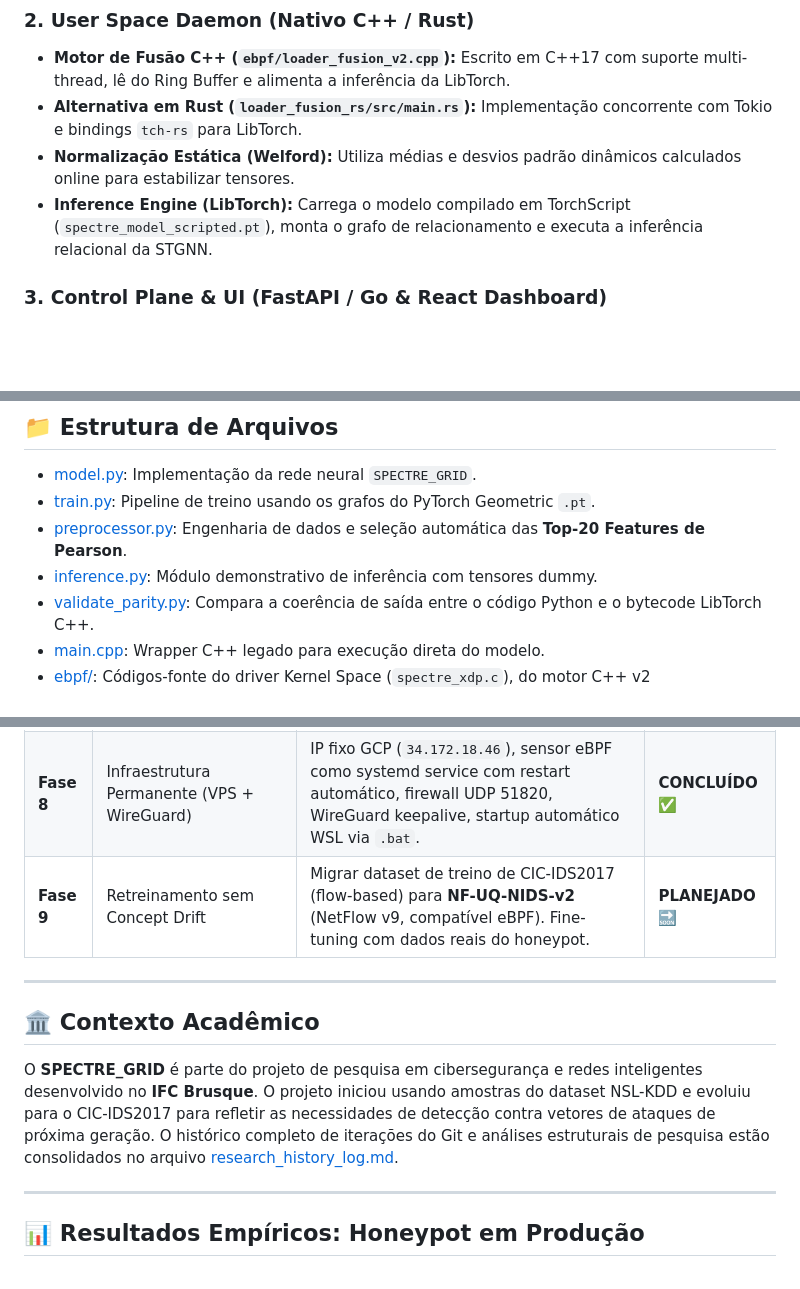
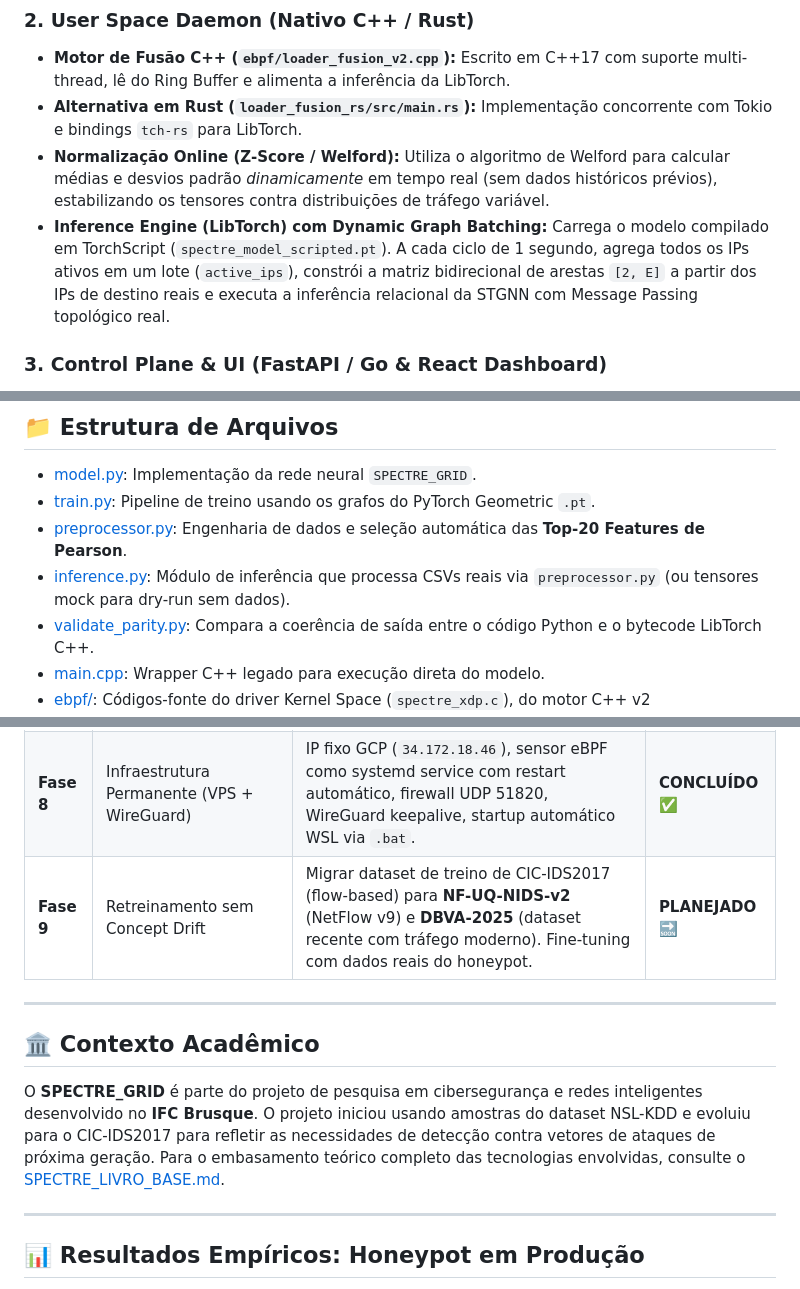
Before and after one commit to abraaoteixeira/ids-cnn-lstm-gnn, a Markdown page: README.md, 3 parts joined by grey strips. GitHub-like rendering; blank space fills up the shorter version.

Commit message:
fix(readme): sincroniza README com SPECTRE_LIVRO_BASE e correcoes pos-auditoria
- Corrige descricao do inference.py (CSV real, nao mais tensores dummy)
- Documenta Dynamic Graph Batching real no motor C++ LibTorch
- Substitui terminologia errada 'Normalizacao Estatica' por 'Z-Score Online (Welford)'
- Adiciona DBVA-2025 na Fase 9 do Roadmap ao lado do NF-UQ-NIDS-v2
- Substitui link quebrado do research_history_log por link para SPECTRE_LIVRO_BASE.md

```diff
--- a/README.md
+++ b/README.md
@@ -86,8 +86,8 @@ graph TB
 ### 2. User Space Daemon (Nativo C++ / Rust)
 *   **Motor de Fusão C++ (`ebpf/loader_fusion_v2.cpp`):** Escrito em C++17 com suporte multi-thread, lê do Ring Buffer e alimenta a inferência da LibTorch.
 *   **Alternativa em Rust (`loader_fusion_rs/src/main.rs`):** Implementação concorrente com Tokio e bindings `tch-rs` para LibTorch.
-*   **Normalização Estática (Welford):** Utiliza médias e desvios padrão dinâmicos calculados online para estabilizar tensores.
-*   **Inference Engine (LibTorch):** Carrega o modelo compilado em TorchScript (`spectre_model_scripted.pt`), monta o grafo de relacionamento e executa a inferência relacional da STGNN.
+*   **Normalização Online (Z-Score / Welford):** Utiliza o algoritmo de Welford para calcular médias e desvios padrão *dinamicamente* em tempo real (sem dados históricos prévios), estabilizando os tensores contra distribuições de tráfego variável.
+*   **Inference Engine (LibTorch) com Dynamic Graph Batching:** Carrega o modelo compilado em TorchScript (`spectre_model_scripted.pt`). A cada ciclo de 1 segundo, agrega todos os IPs ativos em um lote (`active_ips`), constrói a matriz bidirecional de arestas `[2, E]` a partir dos IPs de destino reais e executa a inferência relacional da STGNN com Message Passing topológico real.
 
 ### 3. Control Plane & UI (FastAPI / Go & React Dashboard)
 *   **IPC via Unix Sockets (`/tmp/spectre.sock`):** Zera o I/O físico de disco removendo arquivos de log intermediários. O Daemon transmite os JSONs diretamente para a memória RAM do backend FastAPI ([dashboard_api_v2.py](file:///c:/Users/abraa/Documents/ids-cnn-lstm-gnn/dashboard_api_v2.py)) ou do Go Server ([main.go](file:///c:/Users/abraa/Documents/ids-cnn-lstm-gnn/dashboard_go/main.go)).
@@ -143,7 +143,7 @@ Entrada: [Nós, Seq_Len = 10, Features = 20]
 *   [model.py](file:///c:/Users/abraa/Documents/ids-cnn-lstm-gnn/model.py): Implementação da rede neural `SPECTRE_GRID`.
 *   [train.py](file:///c:/Users/abraa/Documents/ids-cnn-lstm-gnn/train.py): Pipeline de treino usando os grafos do PyTorch Geometric `.pt`.
 *   [preprocessor.py](file:///c:/Users/abraa/Documents/ids-cnn-lstm-gnn/preprocessor.py): Engenharia de dados e seleção automática das **Top-20 Features de Pearson**.
-*   [inference.py](file:///c:/Users/abraa/Documents/ids-cnn-lstm-gnn/inference.py): Módulo demonstrativo de inferência com tensores dummy.
+*   [inference.py](inference.py): Módulo de inferência que processa CSVs reais via `preprocessor.py` (ou tensores mock para dry-run sem dados).
 *   [validate_parity.py](file:///c:/Users/abraa/Documents/ids-cnn-lstm-gnn/validate_parity.py): Compara a coerência de saída entre o código Python e o bytecode LibTorch C++.
 *   [main.cpp](file:///c:/Users/abraa/Documents/ids-cnn-lstm-gnn/main.cpp): Wrapper C++ legado para execução direta do modelo.
 *   [ebpf/](file:///c:/Users/abraa/Documents/ids-cnn-lstm-gnn/ebpf): Códigos-fonte do driver Kernel Space (`spectre_xdp.c`), do motor C++ v2 (`loader_fusion_v2.cpp`) e da versão legada (`loader_fusion_legacy.cpp`).
@@ -247,13 +247,13 @@ sudo systemctl start spectre-fusion spectre-api spectre-web
 | **Fase 6** | Auditoria XAI & Persistência GNN | Persistência de pesos de atenção GNN no SQLite e painel split-screen de auditoria de latência e pipeline. | **CONCLUÍDO** ✅ |
 | **Fase 7** | Ensemble STGNN + Heurística (Active IPS) | Integração da inferência STGNN real (TorchScript) com camada heurística de segurança. Whitelist BPF, Active Learning JSONL, Globo 3D de ataques. | **CONCLUÍDO** ✅ |
 | **Fase 8** | Infraestrutura Permanente (VPS + WireGuard) | IP fixo GCP (`34.172.18.46`), sensor eBPF como systemd service com restart automático, firewall UDP 51820, WireGuard keepalive, startup automático WSL via `.bat`. | **CONCLUÍDO** ✅ |
-| **Fase 9** | Retreinamento sem Concept Drift | Migrar dataset de treino de CIC-IDS2017 (flow-based) para **NF-UQ-NIDS-v2** (NetFlow v9, compatível eBPF). Fine-tuning com dados reais do honeypot. | **PLANEJADO** 🔜 |
+| **Fase 9** | Retreinamento sem Concept Drift | Migrar dataset de treino de CIC-IDS2017 (flow-based) para **NF-UQ-NIDS-v2** (NetFlow v9) e **DBVA-2025** (dataset recente com tráfego moderno). Fine-tuning com dados reais do honeypot. | **PLANEJADO** 🔜 |
 
 ---
 
 ## 🏛️ Contexto Acadêmico
 
-O **SPECTRE_GRID** é parte do projeto de pesquisa em cibersegurança e redes inteligentes desenvolvido no **IFC Brusque**. O projeto iniciou usando amostras do dataset NSL-KDD e evoluiu para o CIC-IDS2017 para refletir as necessidades de detecção contra vetores de ataques de próxima geração. O histórico completo de iterações do Git e análises estruturais de pesquisa estão consolidados no arquivo [research_history_log.md](file:///c:/Users/abraa/Documents/ids-cnn-lstm-gnn/research_history_log.md).
+O **SPECTRE_GRID** é parte do projeto de pesquisa em cibersegurança e redes inteligentes desenvolvido no **IFC Brusque**. O projeto iniciou usando amostras do dataset NSL-KDD e evoluiu para o CIC-IDS2017 para refletir as necessidades de detecção contra vetores de ataques de próxima geração. Para o embasamento teórico completo das tecnologias envolvidas, consulte o [SPECTRE_LIVRO_BASE.md](docs/SPECTRE_LIVRO_BASE.md).
 
 ---
 
```
